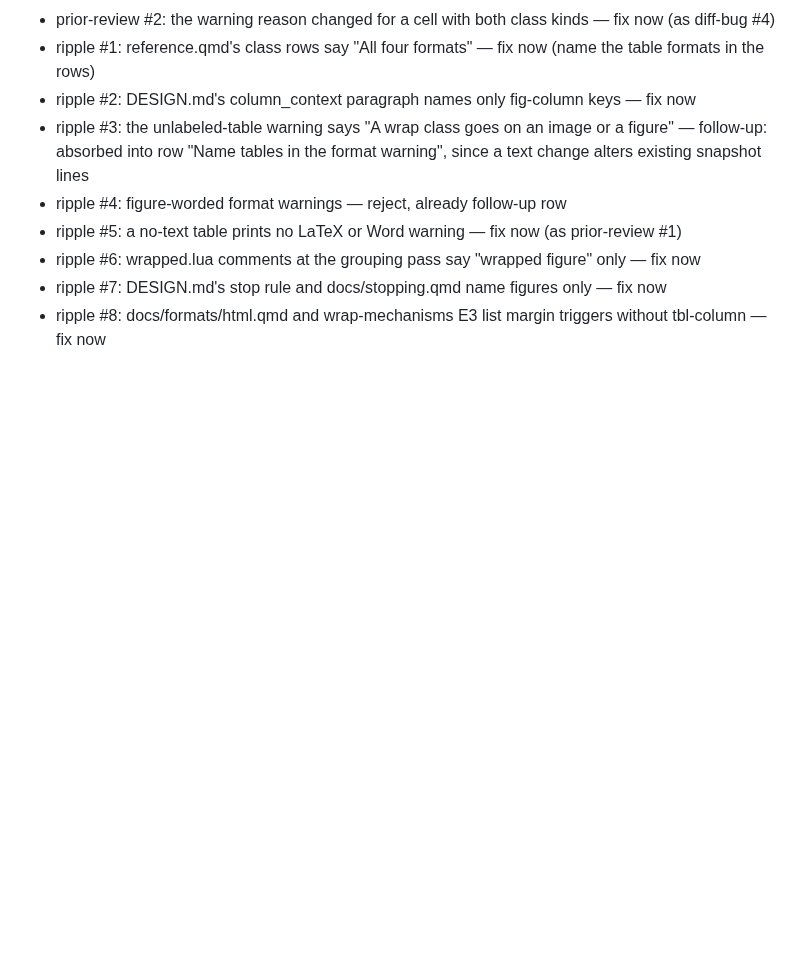
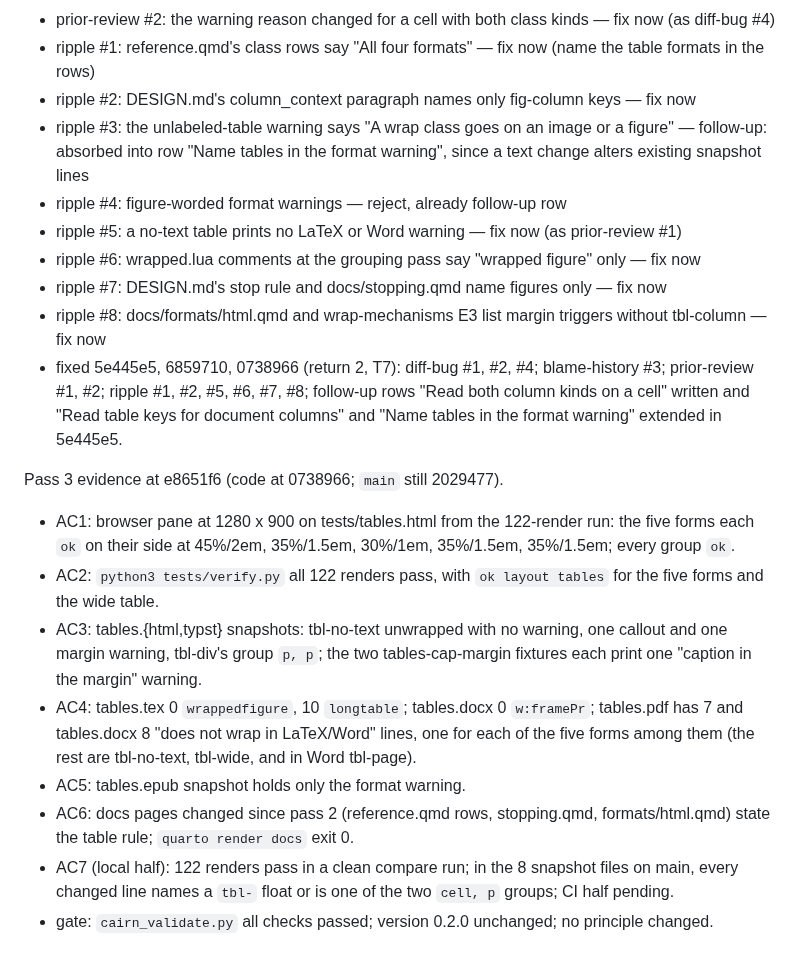
Before and after one commit to jmgirard/wrapped, a Markdown page: cairn/milestones/M038-table-wrap.md, the part around the change. GitHub-like rendering; blank space fills up the shorter version.

Commit message:
M038 review pass 3: evidence

```diff
--- a/cairn/milestones/M038-table-wrap.md
+++ b/cairn/milestones/M038-table-wrap.md
@@ -264,3 +264,15 @@ Pass 2 evidence at 80f6766 (code at 272c859; `main` still 2029477).
 - ripple #6: wrapped.lua comments at the grouping pass say "wrapped figure" only — fix now
 - ripple #7: DESIGN.md's stop rule and docs/stopping.qmd name figures only — fix now
 - ripple #8: docs/formats/html.qmd and wrap-mechanisms E3 list margin triggers without tbl-column — fix now
+- fixed 5e445e5, 6859710, 0738966 (return 2, T7): diff-bug #1, #2, #4; blame-history #3; prior-review #1, #2; ripple #1, #2, #5, #6, #7, #8; follow-up rows "Read both column kinds on a cell" written and "Read table keys for document columns" and "Name tables in the format warning" extended in 5e445e5.
+
+Pass 3 evidence at e8651f6 (code at 0738966; `main` still 2029477).
+
+- AC1: browser pane at 1280 x 900 on tests/tables.html from the 122-render run: the five forms each `ok` on their side at 45%/2em, 35%/1.5em, 30%/1em, 35%/1.5em, 35%/1.5em; every group `ok`.
+- AC2: `python3 tests/verify.py` all 122 renders pass, with `ok layout tables` for the five forms and the wide table.
+- AC3: tables.{html,typst} snapshots: tbl-no-text unwrapped with no warning, one callout and one margin warning, tbl-div's group `p, p`; the two tables-cap-margin fixtures each print one "caption in the margin" warning.
+- AC4: tables.tex 0 `wrappedfigure`, 10 `longtable`; tables.docx 0 `w:framePr`; tables.pdf has 7 and tables.docx 8 "does not wrap in LaTeX/Word" lines, one for each of the five forms among them (the rest are tbl-no-text, tbl-wide, and in Word tbl-page).
+- AC5: tables.epub snapshot holds only the format warning.
+- AC6: docs pages changed since pass 2 (reference.qmd rows, stopping.qmd, formats/html.qmd) state the table rule; `quarto render docs` exit 0.
+- AC7 (local half): 122 renders pass in a clean compare run; in the 8 snapshot files on main, every changed line names a `tbl-` float or is one of the two `cell, p` groups; CI half pending.
+- gate: `cairn_validate.py` all checks passed; version 0.2.0 unchanged; no principle changed.
```
